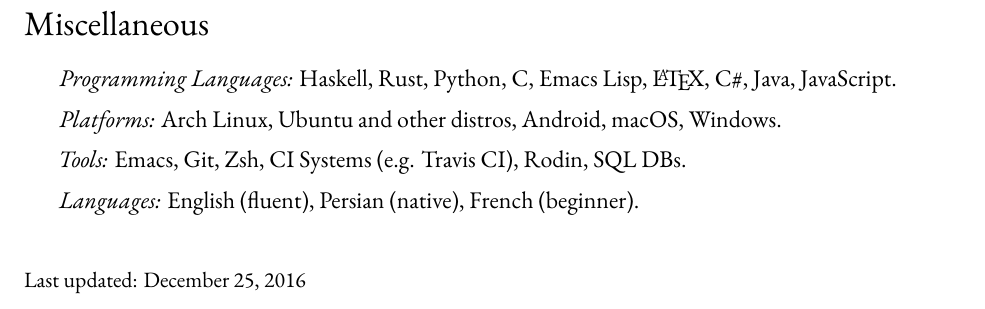
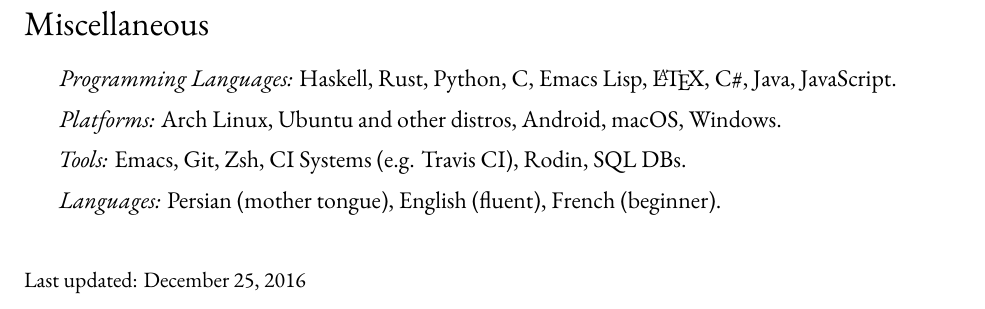
Before and after one commit to bandali0/cv, a LaTeX CV (cv.tex): part of page 3 of 3, cut so that both start at the same text. Compiled offline with XeLaTeX.

Commit message:
Update languages

```diff
--- a/cv.tex
+++ b/cv.tex
@@ -246,7 +246,8 @@
   Windows.
 \item \textit{Tools:} Emacs, Git, Zsh, CI Systems (e.g. Travis CI),
   Rodin, SQL DBs.
-\item \textit{Languages:} English (fluent), Persian (native), French (beginner).
+\item \textit{Languages:} Persian (mother tongue), English (fluent), French
+  (beginner).
 \end{itemize}
 
 
```
